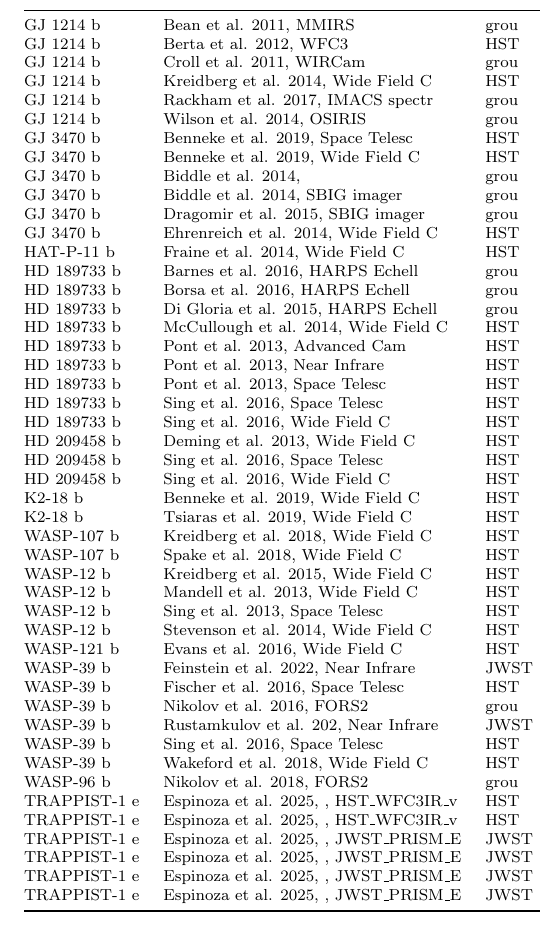
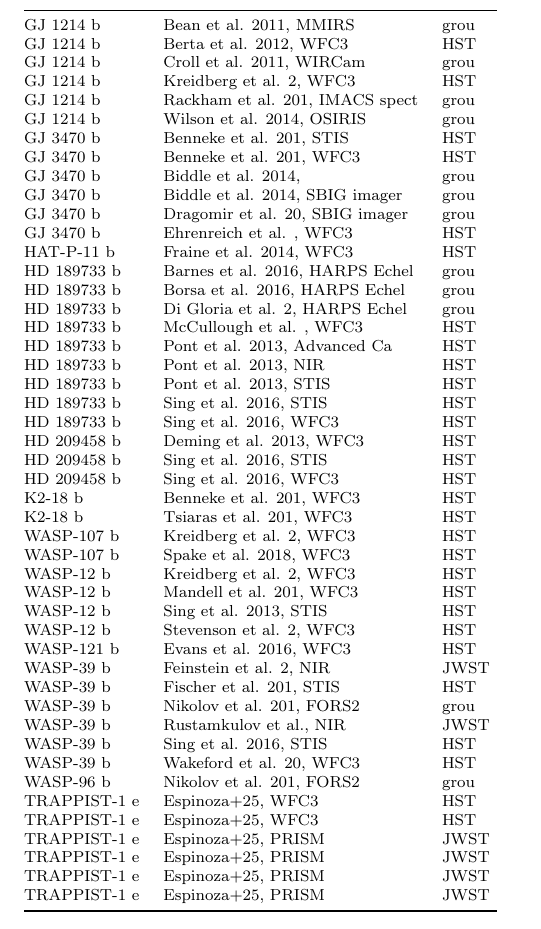
Before and after one commit to schmidt-observatories/lazuli-exo, a LaTeX document (memo/SM_00X_Lazuli_crosschecks.tex, which reads memo/results/table_D.tex): part of one column of page 10 of 16, cut so that both start at the same text. Compiled offline with pdfLaTeX.

Commit message:
memo: fit tables D1/D2 to the page width
Co-Authored-By: Claude Fable 5.1 <noreply@anthropic.com>

```diff
--- a/memo/results/table_D.tex
+++ b/memo/results/table_D.tex
@@ -57,58 +57,58 @@
 \end{table}
 \begin{table}[H]
 \centering\scriptsize
-\begin{tabular}{@{}lllrrrlrrrrrrl@{}}
+\begin{tabular}{@{}lllrrrlrrrrl@{}}
 \toprule
-\textbf{Planet} & \textbf{Dataset} & \textbf{Fac.} & \textbf{$n$} & \textbf{amp} & \textbf{$\sigma$} & \textbf{best} & \textbf{$\chi^2_\nu$} & \textbf{$\chi^2_{\nu,\rm flat}$} & \textbf{$b_{\rm clear}$} & \textbf{$b_{\rm cloudy}$} & \textbf{$b_{\rm hazy}$} & \textbf{$b_{\rm high\text{-}met}$} & \textbf{brk.} \\
+\textbf{Planet} & \textbf{Dataset} & \textbf{Fac.} & \textbf{$n$} & \textbf{amp} & \textbf{$\sigma$} & \textbf{best} & \textbf{$\chi^2_\nu$} & \textbf{$\chi^2_{\nu,\rm flat}$} & \textbf{$b_{\rm clear}$} & \textbf{$b_{\rm cloudy}$} & \textbf{brk.} \\
 \midrule
-GJ 1214 b & Bean et al. 2011, MMIRS & grou & 36 & 1032 & 175 & flat & 1.3 & 1.3 & -0.07 & -0.00 & 0.44 & -0.21 & no \\
-GJ 1214 b & Berta et al. 2012, WFC3 & HST & 24 & 778 & 212 & cloudy & 0.6 & 0.8 & 0.22 & 2.32 & 0.24 & 0.24 & yes \\
-GJ 1214 b & Croll et al. 2011, WIRCam & grou & 5 & 780 & 340 & high-met & 0.8 & 0.9 & 0.33 & 2.66 & 0.36 & 0.62 & yes \\
-GJ 1214 b & Kreidberg et al. 2014, Wide Field C & HST & 22 & 99 & 28 & flat & 1.0 & 1.0 & 0.02 & 0.16 & 0.02 & 0.02 & no \\
-GJ 1214 b & Rackham et al. 2017, IMACS spectr & grou & 14 & 619 & 185 & flat & 0.8 & 0.8 & -0.23 & -7.57 & -0.53 & 0.18 & no \\
-GJ 1214 b & Wilson et al. 2014, OSIRIS & grou & 8 & 2299 & 423 & clear & 4.0 & 4.4 & 1.20 & 119.41 & 4.72 & -0.39 & yes \\
-GJ 3470 b & Benneke et al. 2019, Space Telesc & HST & 8 & 303 & 101 & cloudy & 1.2 & 1.2 & 0.17 & 1.86 & -0.20 & 0.31 & yes \\
-GJ 3470 b & Benneke et al. 2019, Wide Field C & HST & 18 & 161 & 32 & cloudy & 1.6 & 2.3 & 0.11 & 0.95 & 0.12 & 0.13 & no \\
-GJ 3470 b & Biddle et al. 2014,  & grou & 8 & 1536 & 291 & hazy & 1.0 & 1.3 & 3.81 & -140.76 & 3.30 & -2.20 & yes \\
-GJ 3470 b & Biddle et al. 2014, SBIG imager & grou & 5 & 596 & 402 & hazy & 0.4 & 0.8 & 4.19 & -38.78 & 3.11 & -2.15 & yes \\
-GJ 3470 b & Dragomir et al. 2015, SBIG imager & grou & 7 & 1492 & 476 & hazy & 0.7 & 0.9 & -1.16 & 229.20 & 4.23 & 13.27 & yes \\
-GJ 3470 b & Ehrenreich et al. 2014, Wide Field C & HST & 107 & 2598 & 398 & cloudy & 1.4 & 1.4 & 0.26 & 1.40 & 0.27 & 0.48 & yes \\
-HAT-P-11 b & Fraine et al. 2014, Wide Field C & HST & 29 & 247 & 43 & high-met & 0.9 & 2.0 & 0.58 & 5.18 & 0.62 & 0.93 & yes \\
-HD 189733 b & Barnes et al. 2016, HARPS Echell & grou & 5 & 4500 & 1100 & clear & 2.6 & 2.6 & -- & -- & -- & -- & no \\
-HD 189733 b & Borsa et al. 2016, HARPS Echell & grou & 7 & 676 & 149 & hazy & 0.8 & 1.9 & -0.90 & 1.32 & 2.63 & -1.08 & yes \\
-HD 189733 b & Di Gloria et al. 2015, HARPS Echell & grou & 6 & 1152 & 365 & hazy & 0.9 & 1.1 & -2.56 & -13.45 & 3.03 & -2.41 & yes \\
-HD 189733 b & McCullough et al. 2014, Wide Field C & HST & 28 & 352 & 120 & high-met & 0.3 & 0.6 & 0.46 & 3.12 & 0.48 & 0.68 & yes \\
-HD 189733 b & Pont et al. 2013, Advanced Cam & HST & 10 & 461 & 39 & hazy & 1.3 & 6.5 & 0.66 & 6.07 & 0.79 & 0.88 & yes \\
-HD 189733 b & Pont et al. 2013, Near Infrare & HST & 6 & 1051 & 246 & flat & 2.8 & 2.8 & -2.26 & -20.39 & -2.29 & -3.27 & no \\
-HD 189733 b & Pont et al. 2013, Space Telesc & HST & 12 & 401 & 70 & hazy & 4.0 & 4.5 & 0.03 & 0.59 & 0.54 & -0.03 & no \\
-HD 189733 b & Sing et al. 2016, Space Telesc & HST & 18 & 643 & 41 & hazy & 3.6 & 18.8 & 0.50 & 1.79 & 0.97 & 0.33 & yes \\
-HD 189733 b & Sing et al. 2016, Wide Field C & HST & 29 & 353 & 68 & high-met & 1.1 & 1.9 & 0.46 & 3.07 & 0.48 & 0.67 & yes \\
-HD 209458 b & Deming et al. 2013, Wide Field C & HST & 28 & 276 & 35 & cloudy & 2.1 & 5.9 & 0.35 & 1.48 & 0.37 & 0.58 & yes \\
-HD 209458 b & Sing et al. 2016, Space Telesc & HST & 81 & 701 & 85 & cloudy & 1.9 & 2.0 & 0.36 & 2.32 & 0.25 & 0.19 & yes \\
-HD 209458 b & Sing et al. 2016, Wide Field C & HST & 29 & 262 & 34 & cloudy & 2.5 & 5.1 & 0.29 & 1.07 & 0.30 & 0.47 & yes \\
-K2-18 b & Benneke et al. 2019, Wide Field C & HST & 17 & 102 & 23 & high-met & 1.2 & 1.9 & 0.69 & 7.91 & 0.73 & 1.05 & yes \\
-K2-18 b & Tsiaras et al. 2019, Wide Field C & HST & 17 & 115 & 24 & high-met & 1.1 & 1.6 & 0.50 & 6.73 & 0.53 & 0.89 & yes \\
-WASP-107 b & Kreidberg et al. 2018, Wide Field C & HST & 20 & 433 & 57 & cloudy & 2.0 & 6.5 & 0.12 & 0.76 & 0.14 & 0.25 & no \\
-WASP-107 b & Spake et al. 2018, Wide Field C & HST & 49 & 623 & 69 & cloudy & 3.5 & 6.1 & 0.09 & 0.80 & 0.12 & 0.19 & no \\
-WASP-12 b & Kreidberg et al. 2015, Wide Field C & HST & 13 & 273 & 51 & cloudy & 3.2 & 4.0 & 0.26 & 6.10 & 0.33 & 0.56 & yes \\
-WASP-12 b & Mandell et al. 2013, Wide Field C & HST & 19 & 646 & 229 & hazy & 0.4 & 0.6 & 0.79 & 8.96 & 0.82 & 1.84 & yes \\
-WASP-12 b & Sing et al. 2013, Space Telesc & HST & 20 & 569 & 125 & flat & 1.8 & 1.8 & -0.39 & -6.52 & 0.22 & -0.42 & no \\
-WASP-12 b & Stevenson et al. 2014, Wide Field C & HST & 29 & 1170 & 100 & flat & 7.6 & 7.6 & -0.67 & -14.39 & -0.88 & -1.39 & no \\
-WASP-121 b & Evans et al. 2016, Wide Field C & HST & 31 & 1388 & 87 & cloudy & 4.0 & 4.2 & 0.10 & 1.22 & 0.35 & -0.25 & yes \\
-WASP-39 b & Feinstein et al. 2022, Near Infrare & JWST & 213 & 982 & 60 & cloudy & 5.9 & 13.1 & 0.28 & 1.38 & 0.30 & 0.41 & yes \\
-WASP-39 b & Fischer et al. 2016, Space Telesc & HST & 31 & 2067 & 263 & cloudy & 1.0 & 1.1 & 0.37 & 2.09 & 0.20 & 0.09 & yes \\
-WASP-39 b & Nikolov et al. 2016, FORS2 & grou & 28 & 2017 & 327 & cloudy & 0.7 & 1.2 & 0.47 & 1.31 & 0.39 & 0.40 & yes \\
-WASP-39 b & Rustamkulov et al. 202, Near Infrare & JWST & 63 & 1337 & 85 & cloudy & 5.9 & 8.3 & 0.37 & 1.10 & 0.35 & 0.46 & yes \\
-WASP-39 b & Sing et al. 2016, Space Telesc & HST & 31 & 2122 & 281 & cloudy & 1.8 & 1.9 & 0.33 & 2.95 & 0.50 & -0.16 & yes \\
-WASP-39 b & Wakeford et al. 2018, Wide Field C & HST & 36 & 1128 & 172 & cloudy & 3.6 & 6.0 & 0.42 & 2.05 & 0.52 & 0.55 & yes \\
-WASP-96 b & Nikolov et al. 2018, FORS2 & grou & 48 & 1135 & 221 & clear & 1.0 & 1.5 & 0.89 & 2.45 & 0.51 & 0.90 & yes \\
-TRAPPIST-1 e & Espinoza et al. 2025, , HST\_WFC3IR\_v & HST & 12 & 600 & 150 & flat & 1.4 & 1.4 & -0.12 & 0.35 & -0.15 & -0.38 & no \\
-TRAPPIST-1 e & Espinoza et al. 2025, , HST\_WFC3IR\_v & HST & 12 & 690 & 130 & flat & 2.2 & 2.2 & -0.46 & -6.58 & -0.51 & -0.41 & no \\
-TRAPPIST-1 e & Espinoza et al. 2025, , JWST\_PRISM\_E & JWST & 32 & 2045 & 152 & flat & 1.2 & 1.2 & 0.04 & -0.53 & 0.02 & 0.09 & no \\
-TRAPPIST-1 e & Espinoza et al. 2025, , JWST\_PRISM\_E & JWST & 32 & 6099 & 167 & cloudy & 0.7 & 0.7 & 0.15 & 1.76 & 0.16 & 0.15 & yes \\
-TRAPPIST-1 e & Espinoza et al. 2025, , JWST\_PRISM\_E & JWST & 32 & 2115 & 129 & flat & 1.0 & 1.0 & 0.01 & -0.09 & 0.08 & 0.03 & no \\
-TRAPPIST-1 e & Espinoza et al. 2025, , JWST\_PRISM\_E & JWST & 32 & 3343 & 214 & flat & 0.8 & 0.8 & -0.04 & -0.74 & -0.12 & -0.06 & no \\
+GJ 1214 b & Bean et al. 2011, MMIRS & grou & 36 & 1032 & 175 & flat & 1.3 & 1.3 & -0.07 & -0.00 & no \\
+GJ 1214 b & Berta et al. 2012, WFC3 & HST & 24 & 778 & 212 & cloudy & 0.6 & 0.8 & 0.22 & 2.32 & yes \\
+GJ 1214 b & Croll et al. 2011, WIRCam & grou & 5 & 780 & 340 & high-met & 0.8 & 0.9 & 0.33 & 2.66 & yes \\
+GJ 1214 b & Kreidberg et al. 2, WFC3 & HST & 22 & 99 & 28 & flat & 1.0 & 1.0 & 0.02 & 0.16 & no \\
+GJ 1214 b & Rackham et al. 201, IMACS spect & grou & 14 & 619 & 185 & flat & 0.8 & 0.8 & -0.23 & -7.57 & no \\
+GJ 1214 b & Wilson et al. 2014, OSIRIS & grou & 8 & 2299 & 423 & clear & 4.0 & 4.4 & 1.20 & 119.41 & yes \\
+GJ 3470 b & Benneke et al. 201, STIS & HST & 8 & 303 & 101 & cloudy & 1.2 & 1.2 & 0.17 & 1.86 & yes \\
+GJ 3470 b & Benneke et al. 201, WFC3 & HST & 18 & 161 & 32 & cloudy & 1.6 & 2.3 & 0.11 & 0.95 & no \\
+GJ 3470 b & Biddle et al. 2014,  & grou & 8 & 1536 & 291 & hazy & 1.0 & 1.3 & 3.81 & -140.76 & yes \\
+GJ 3470 b & Biddle et al. 2014, SBIG imager & grou & 5 & 596 & 402 & hazy & 0.4 & 0.8 & 4.19 & -38.78 & yes \\
+GJ 3470 b & Dragomir et al. 20, SBIG imager & grou & 7 & 1492 & 476 & hazy & 0.7 & 0.9 & -1.16 & 229.20 & yes \\
+GJ 3470 b & Ehrenreich et al. , WFC3 & HST & 107 & 2598 & 398 & cloudy & 1.4 & 1.4 & 0.26 & 1.40 & yes \\
+HAT-P-11 b & Fraine et al. 2014, WFC3 & HST & 29 & 247 & 43 & high-met & 0.9 & 2.0 & 0.58 & 5.18 & yes \\
+HD 189733 b & Barnes et al. 2016, HARPS Echel & grou & 5 & 4500 & 1100 & clear & 2.6 & 2.6 & -- & -- & no \\
+HD 189733 b & Borsa et al. 2016, HARPS Echel & grou & 7 & 676 & 149 & hazy & 0.8 & 1.9 & -0.90 & 1.32 & yes \\
+HD 189733 b & Di Gloria et al. 2, HARPS Echel & grou & 6 & 1152 & 365 & hazy & 0.9 & 1.1 & -2.56 & -13.45 & yes \\
+HD 189733 b & McCullough et al. , WFC3 & HST & 28 & 352 & 120 & high-met & 0.3 & 0.6 & 0.46 & 3.12 & yes \\
+HD 189733 b & Pont et al. 2013, Advanced Ca & HST & 10 & 461 & 39 & hazy & 1.3 & 6.5 & 0.66 & 6.07 & yes \\
+HD 189733 b & Pont et al. 2013, NIR & HST & 6 & 1051 & 246 & flat & 2.8 & 2.8 & -2.26 & -20.39 & no \\
+HD 189733 b & Pont et al. 2013, STIS & HST & 12 & 401 & 70 & hazy & 4.0 & 4.5 & 0.03 & 0.59 & no \\
+HD 189733 b & Sing et al. 2016, STIS & HST & 18 & 643 & 41 & hazy & 3.6 & 18.8 & 0.50 & 1.79 & yes \\
+HD 189733 b & Sing et al. 2016, WFC3 & HST & 29 & 353 & 68 & high-met & 1.1 & 1.9 & 0.46 & 3.07 & yes \\
+HD 209458 b & Deming et al. 2013, WFC3 & HST & 28 & 276 & 35 & cloudy & 2.1 & 5.9 & 0.35 & 1.48 & yes \\
+HD 209458 b & Sing et al. 2016, STIS & HST & 81 & 701 & 85 & cloudy & 1.9 & 2.0 & 0.36 & 2.32 & yes \\
+HD 209458 b & Sing et al. 2016, WFC3 & HST & 29 & 262 & 34 & cloudy & 2.5 & 5.1 & 0.29 & 1.07 & yes \\
+K2-18 b & Benneke et al. 201, WFC3 & HST & 17 & 102 & 23 & high-met & 1.2 & 1.9 & 0.69 & 7.91 & yes \\
+K2-18 b & Tsiaras et al. 201, WFC3 & HST & 17 & 115 & 24 & high-met & 1.1 & 1.6 & 0.50 & 6.73 & yes \\
+WASP-107 b & Kreidberg et al. 2, WFC3 & HST & 20 & 433 & 57 & cloudy & 2.0 & 6.5 & 0.12 & 0.76 & no \\
+WASP-107 b & Spake et al. 2018, WFC3 & HST & 49 & 623 & 69 & cloudy & 3.5 & 6.1 & 0.09 & 0.80 & no \\
+WASP-12 b & Kreidberg et al. 2, WFC3 & HST & 13 & 273 & 51 & cloudy & 3.2 & 4.0 & 0.26 & 6.10 & yes \\
+WASP-12 b & Mandell et al. 201, WFC3 & HST & 19 & 646 & 229 & hazy & 0.4 & 0.6 & 0.79 & 8.96 & yes \\
+WASP-12 b & Sing et al. 2013, STIS & HST & 20 & 569 & 125 & flat & 1.8 & 1.8 & -0.39 & -6.52 & no \\
+WASP-12 b & Stevenson et al. 2, WFC3 & HST & 29 & 1170 & 100 & flat & 7.6 & 7.6 & -0.67 & -14.39 & no \\
+WASP-121 b & Evans et al. 2016, WFC3 & HST & 31 & 1388 & 87 & cloudy & 4.0 & 4.2 & 0.10 & 1.22 & yes \\
+WASP-39 b & Feinstein et al. 2, NIR & JWST & 213 & 982 & 60 & cloudy & 5.9 & 13.1 & 0.28 & 1.38 & yes \\
+WASP-39 b & Fischer et al. 201, STIS & HST & 31 & 2067 & 263 & cloudy & 1.0 & 1.1 & 0.37 & 2.09 & yes \\
+WASP-39 b & Nikolov et al. 201, FORS2 & grou & 28 & 2017 & 327 & cloudy & 0.7 & 1.2 & 0.47 & 1.31 & yes \\
+WASP-39 b & Rustamkulov et al., NIR & JWST & 63 & 1337 & 85 & cloudy & 5.9 & 8.3 & 0.37 & 1.10 & yes \\
+WASP-39 b & Sing et al. 2016, STIS & HST & 31 & 2122 & 281 & cloudy & 1.8 & 1.9 & 0.33 & 2.95 & yes \\
+WASP-39 b & Wakeford et al. 20, WFC3 & HST & 36 & 1128 & 172 & cloudy & 3.6 & 6.0 & 0.42 & 2.05 & yes \\
+WASP-96 b & Nikolov et al. 201, FORS2 & grou & 48 & 1135 & 221 & clear & 1.0 & 1.5 & 0.89 & 2.45 & yes \\
+TRAPPIST-1 e & Espinoza+25, WFC3  & HST & 12 & 600 & 150 & flat & 1.4 & 1.4 & -0.12 & 0.35 & no \\
+TRAPPIST-1 e & Espinoza+25, WFC3  & HST & 12 & 690 & 130 & flat & 2.2 & 2.2 & -0.46 & -6.58 & no \\
+TRAPPIST-1 e & Espinoza+25, PRISM  & JWST & 32 & 2045 & 152 & flat & 1.2 & 1.2 & 0.04 & -0.53 & no \\
+TRAPPIST-1 e & Espinoza+25, PRISM  & JWST & 32 & 6099 & 167 & cloudy & 0.7 & 0.7 & 0.15 & 1.76 & yes \\
+TRAPPIST-1 e & Espinoza+25, PRISM  & JWST & 32 & 2115 & 129 & flat & 1.0 & 1.0 & 0.01 & -0.09 & no \\
+TRAPPIST-1 e & Espinoza+25, PRISM  & JWST & 32 & 3343 & 214 & flat & 0.8 & 0.8 & -0.04 & -0.74 & no \\
 \bottomrule
 \end{tabular}
-\caption*{\footnotesize\textbf{Table D2.} Parametric model with the same showcase presets. Check D. Every dataset with $\ge 5$ points and errors inside 0.40--1.70\,$\mu$m (NASA Exoplanet Archive; TRAPPIST-1\,e from Espinoza et al.\ 2025). ``amp'' and $\sigma$: measured peak-to-peak depth and median error (ppm). ``best'' is the scenario with the lowest offset-fit $\chi^2_\nu$ (also given for the flat scenario); $b$ is the fitted data/model amplitude ratio (1 = the scenario has the measured amplitude); ``brk.'' = the four atmospheric scenarios' $b$ values straddle 1. Derived here.}
+\caption*{\footnotesize\textbf{Table D2.} Parametric model with the same showcase presets. Check D. Every dataset with $\ge 5$ points and errors inside 0.40--1.70\,$\mu$m (NASA Exoplanet Archive; TRAPPIST-1\,e from Espinoza et al.\ 2025). ``amp'' and $\sigma$: measured peak-to-peak depth and median error (ppm). ``best'' is the scenario with the lowest offset-fit $\chi^2_\nu$ (also given for the flat scenario); $b$ is the fitted data/model amplitude ratio (1 = the scenario has the measured amplitude); ``brk.'' = the four atmospheric scenarios' $b$ values (hazy and high-metallicity in \texttt{checkD\_spectra\_summary.csv}) straddle 1. Derived here.}
 \end{table}
```
Also changed, not shown: memo/SM_00X_Lazuli_crosschecks.pdf, memo/results/table_D.tex (100 more changed lines), 1 other file.
